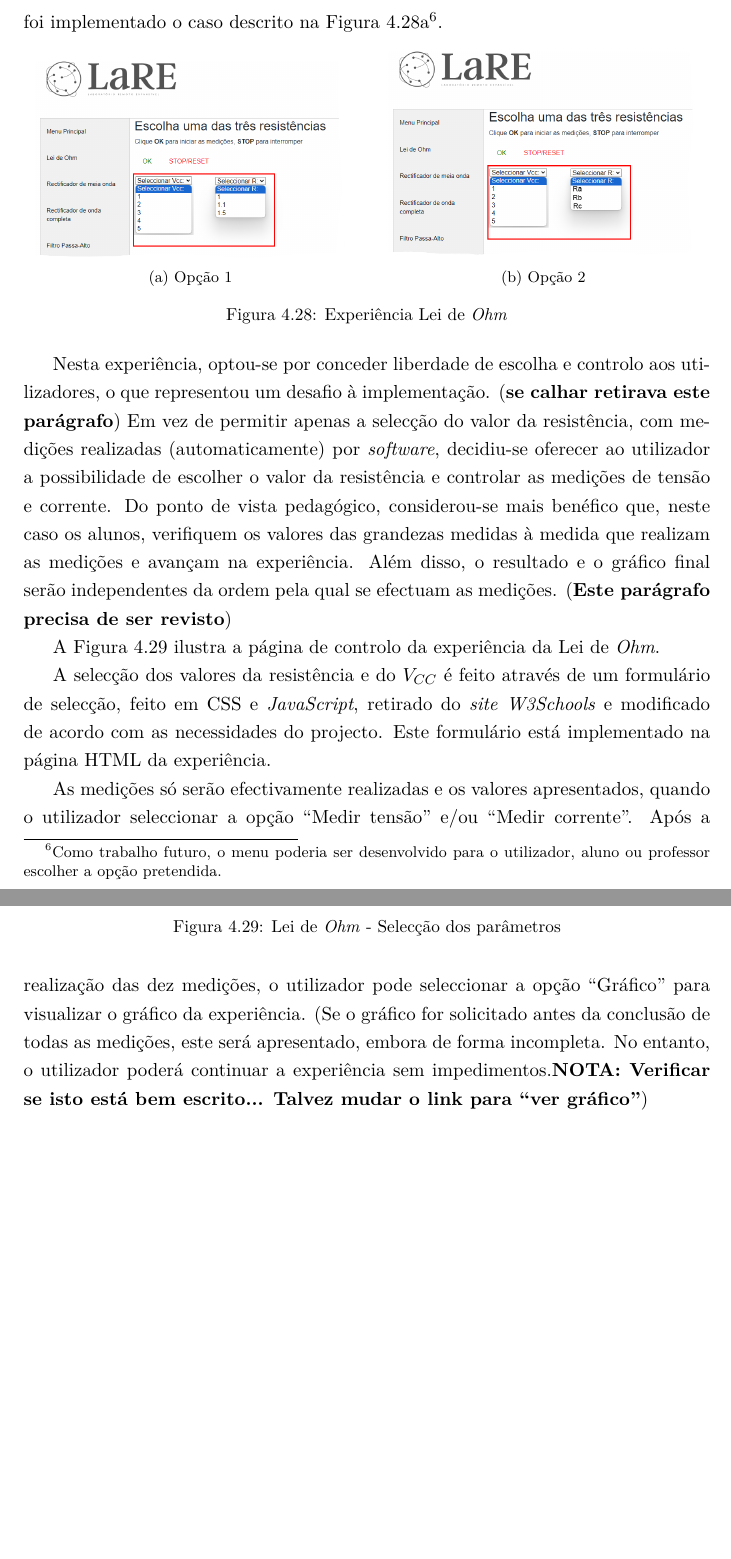
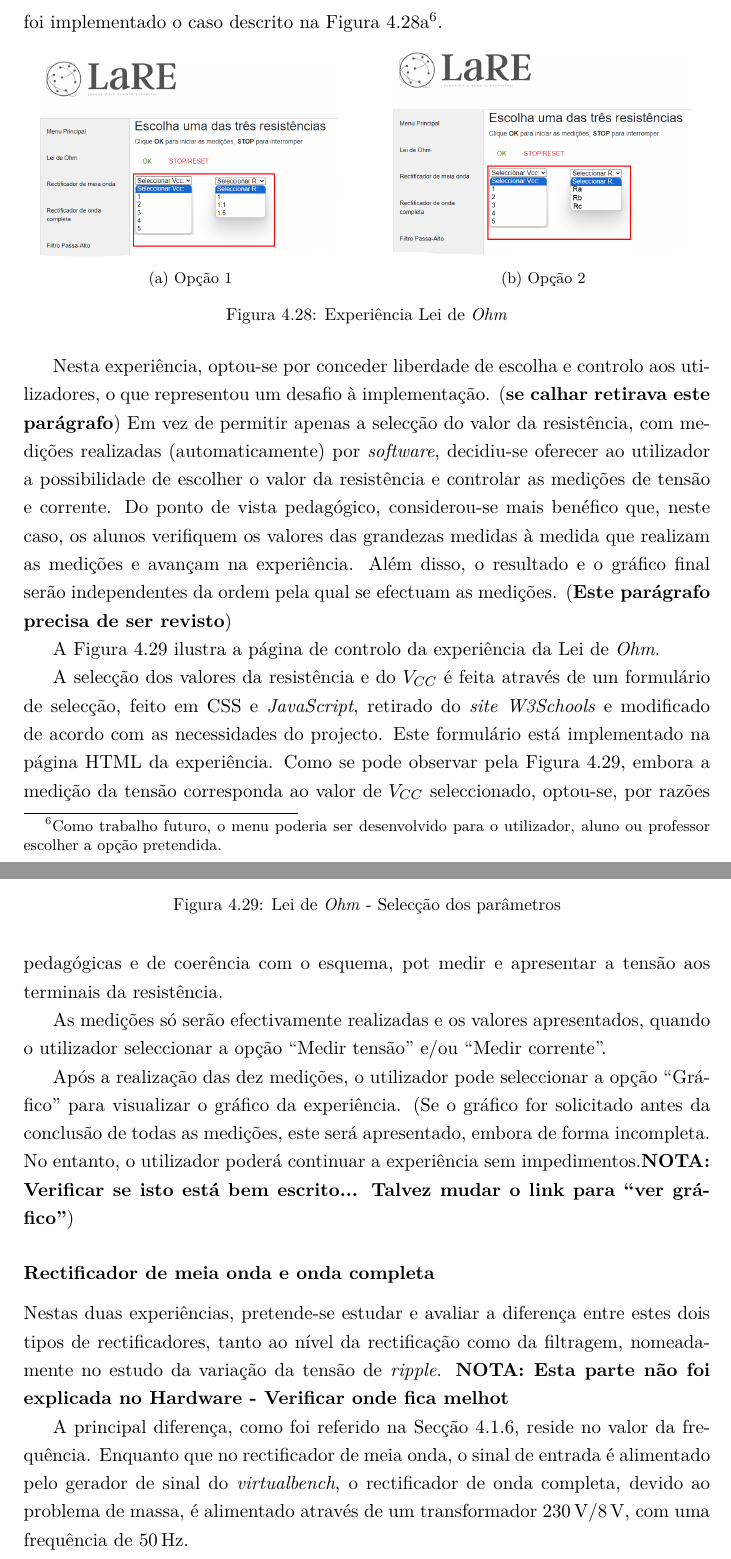
Before and after one commit to eddygrinder/LaRE_LaTeX, a LaTeX thesis (main.tex, which reads chapters/chapter4.tex): two parts of pages 136 and 137 of 160, joined at a grey line, cut so that both start at the same text, the shorter picture padded with empty space. Compiled offline with pdfLaTeX.

Commit message:
cap 4 - rectificadores

```diff
--- a/chapters/chapter4.tex
+++ b/chapters/chapter4.tex
@@ -969,7 +969,7 @@ Como foi referido na Secção \ref{sec:lei_ohm}, há duas possibilidades de real
 		\label{fig:experienciaOHM}%
 	\end{figure}
 
-Nesta experiência, optou-se por conceder liberdade de escolha e controlo aos utilizadores, o que representou um desafio à implementação. (\textbf{se calhar retirava este parágrafo}) Em vez de permitir apenas a selecção do valor da resistência, com medições realizadas (automaticamente) por \textit{software}, decidiu-se oferecer ao utilizador a possibilidade de escolher o valor da resistência e controlar as medições de tensão e corrente. Do ponto de vista pedagógico, considerou-se mais benéfico que, neste caso os alunos, verifiquem os valores das grandezas medidas à medida que realizam as medições e avançam na experiência. Além disso, o resultado e o gráfico final serão independentes da ordem pela qual se efectuam as medições. (\textbf{Este parágrafo precisa de ser revisto})
+Nesta experiência, optou-se por conceder liberdade de escolha e controlo aos utilizadores, o que representou um desafio à implementação. (\textbf{se calhar retirava este parágrafo}) Em vez de permitir apenas a selecção do valor da resistência, com medições realizadas (automaticamente) por \textit{software}, decidiu-se oferecer ao utilizador a possibilidade de escolher o valor da resistência e controlar as medições de tensão e corrente. Do ponto de vista pedagógico, considerou-se mais benéfico que, neste caso, os alunos verifiquem os valores das grandezas medidas à medida que realizam as medições e avançam na experiência. Além disso, o resultado e o gráfico final serão independentes da ordem pela qual se efectuam as medições. (\textbf{Este parágrafo precisa de ser revisto})
 
 A Figura \ref{fig:pagmenuCTRL} ilustra a página de controlo da experiência da Lei de \textit{Ohm}.
 
@@ -980,6 +980,14 @@ A Figura \ref{fig:pagmenuCTRL} ilustra a página de controlo da experiência da
 	\label{fig:pagmenuCTRL}
 \end{figure}
 
-A selecção dos valores da resistência e do $V_{CC}$ é feito através de um formulário de selecção, feito em \acrshort{css} e \textit{JavaScript}, retirado do \textit{site} \href{https://www.w3schools.com/howto/howto_custom_select.asp}{\textit{W3Schools}} e modificado de acordo com as necessidades do projecto. Este formulário está implementado na página \acrshort{html} da experiência.
+A selecção dos valores da resistência e do $V_{CC}$ é feita através de um formulário de selecção, feito em \acrshort{css} e \textit{JavaScript}, retirado do \textit{site} \href{https://www.w3schools.com/howto/howto_custom_select.asp}{\textit{W3Schools}} e modificado de acordo com as necessidades do projecto. Este formulário está implementado na página \acrshort{html} da experiência. Como se pode observar pela Figura \ref{fig:pagmenuCTRL}, embora a medição da tensão corresponda ao valor de $V_{CC}$ seleccionado, optou-se, por razões pedagógicas e de coerência com o esquema, pot medir e apresentar a tensão aos terminais da resistência.
 
-As medições só serão efectivamente realizadas e os valores apresentados, quando o utilizador seleccionar a opção ``Medir tensão'' e/ou ``Medir corrente''. Após a realização das dez medições, o utilizador pode seleccionar a opção ``Gráfico'' para visualizar o gráfico da experiência. (Se o gráfico for solicitado antes da conclusão de todas as medições, este será apresentado, embora de forma incompleta. No entanto, o utilizador poderá continuar a experiência sem impedimentos.\textbf{NOTA: Verificar se isto está bem escrito... Talvez mudar o link para ``ver gráfico''})
+As medições só serão efectivamente realizadas e os valores apresentados, quando o utilizador seleccionar a opção ``Medir tensão'' e/ou ``Medir corrente''.
+
+Após a realização das dez medições, o utilizador pode seleccionar a opção ``Gráfico'' para visualizar o gráfico da experiência. (Se o gráfico for solicitado antes da conclusão de todas as medições, este será apresentado, embora de forma incompleta. No entanto, o utilizador poderá continuar a experiência sem impedimentos.\textbf{NOTA: Verificar se isto está bem escrito... Talvez mudar o link para ``ver gráfico''})
+
+\subsubsection{Rectificador de meia onda e onda completa}
+\label{sec:rectificadores}
+Nestas duas experiências, pretende-se estudar e avaliar a diferença entre estes dois tipos de rectificadores, tanto ao nível da rectificação como da filtragem, nomeadamente no estudo da variação da tensão de \textit{ripple}. \textbf{NOTA: Esta parte não foi explicada no Hardware - Verificar onde fica melhot}
+
+A principal diferença, como foi referido na Secção \ref{sec:rectificadoresfiltros}, reside no valor da frequência. Enquanto que no rectificador de meia onda, o sinal de entrada é alimentado pelo gerador de sinal do \textit{virtualbench}, o rectificador de onda completa, devido ao problema de massa, é alimentado através de um transformador \SI{230}{\volt}/\SI{8}{\volt}, com uma frequência de \SI{50}{\hertz}.
```
Also changed, not shown: .cspell/custom-dictionary-workspace.txt (added), figures/ohm_page_controlo-FULL.png, chapters/chapter4.tex (2 more changed lines), 24 other files.
